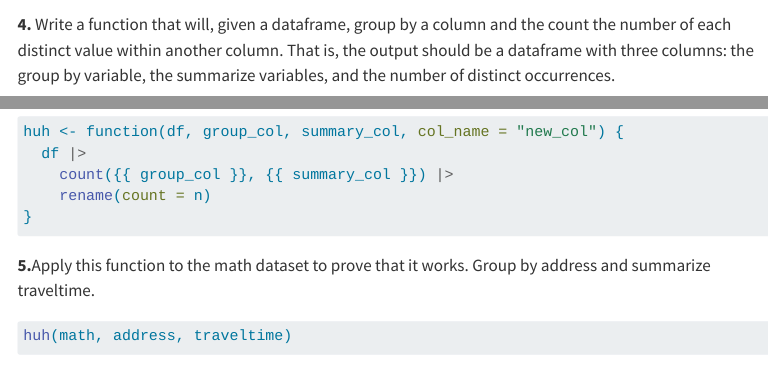
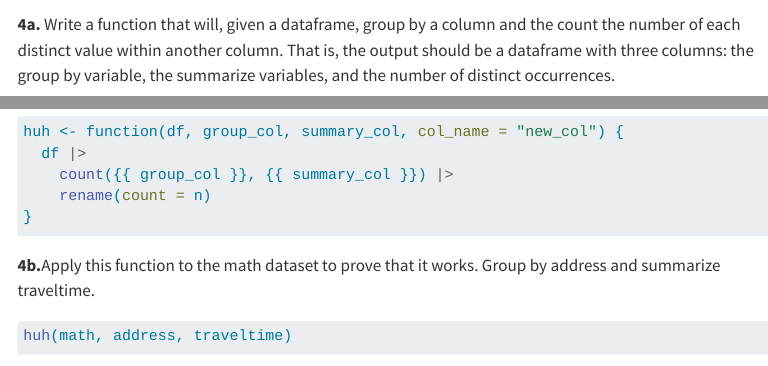
Before and after one commit to irwinj22/stat331-final-project, a Quarto document (project.qmd): the page in a window 1100 px wide, from 5790 px down, and a second part further down, joined at a grey line. Rendered offline with R 4.5, knitr and Pandoc in place of Quarto, with nearby package versions; some code elsewhere in the file could not run offline; menus at the side of the page are left out.

Commit message:
Changed Question 5 to 4b and changed 4 to 4a.

````diff
--- a/project.qmd
+++ b/project.qmd
@@ -323,7 +323,7 @@ math <- math |>
   mutate(traveltime = as.factor(traveltime))
 ```
 
-**4.** Write a function that will, given a dataframe, group by a column and the count
+**4a.** Write a function that will, given a dataframe, group by a column and the count
 the number of each distinct value within another column. That is, the output
 should be a dataframe with three columns: the group by variable, the summarize
 variables, and the number of distinct occurrences.
@@ -349,7 +349,7 @@ huh <- function(df, group_col, summary_col, col_name = "new_col") {
 }
 ```
 
-**5.**Apply this function to the math dataset to prove that it works. Group by address
+**4b.**Apply this function to the math dataset to prove that it works. Group by address
 and summarize traveltime.
 
 ```{r}
````
